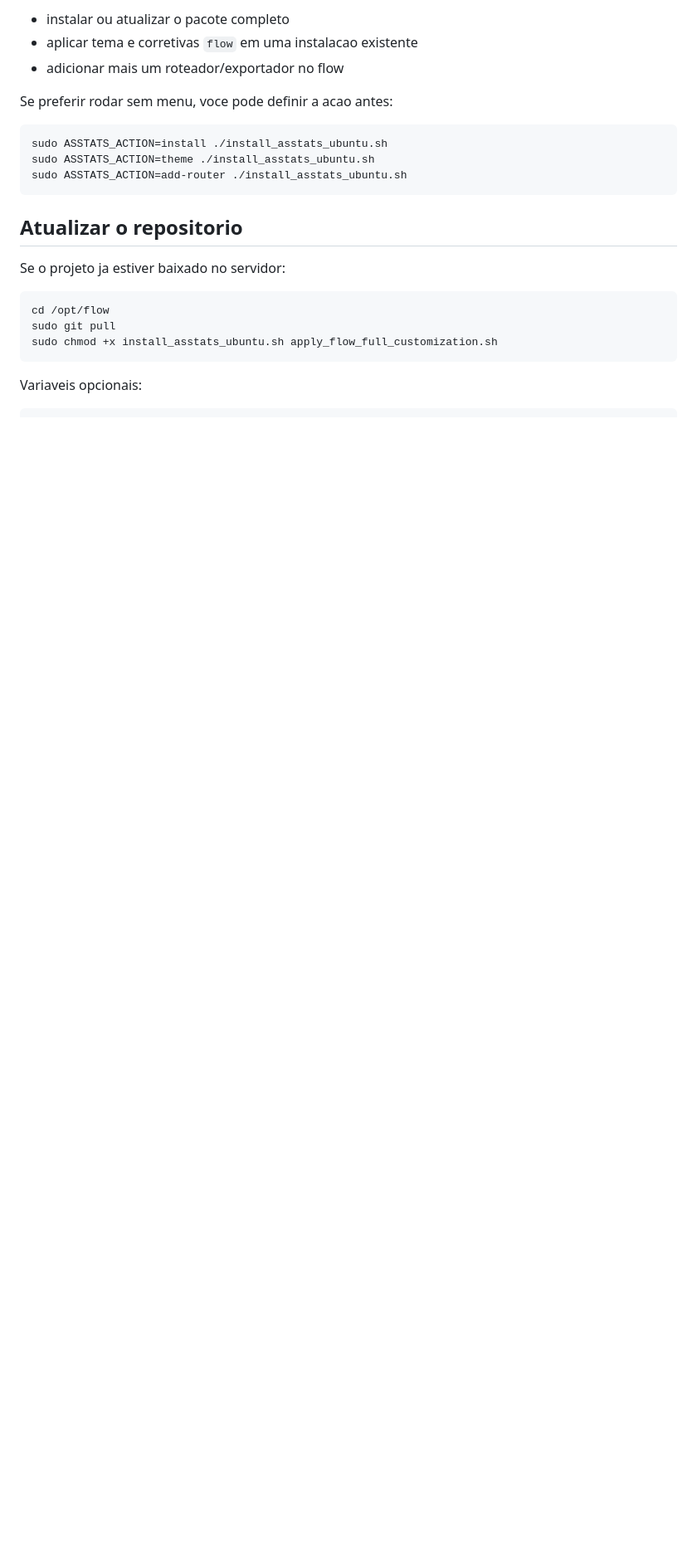
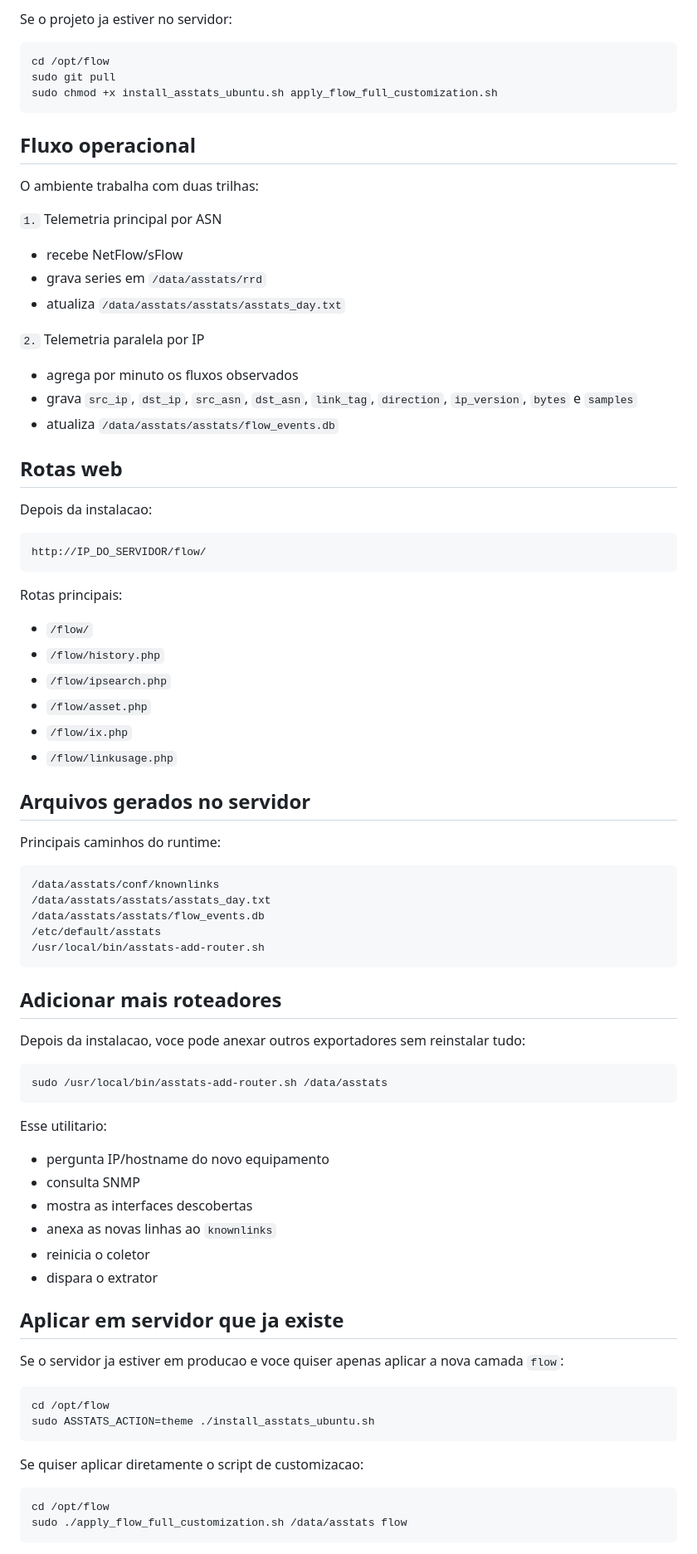
Before and after one commit to cadu18bv/flow, a Markdown page: README.md, the part around one of its changes. Shown at 83% size. Rendered like a GitHub page; blank space fills up the shorter version.

````diff
--- a/README.md
+++ b/README.md
@@ -77,19 +73,5 @@ Ao iniciar, o script agora pergunta qual operacao voce quer executar:
 
-- instalar ou atualizar o pacote completo
-- aplicar tema e corretivas `flow` em uma instalacao existente
-- adicionar mais um roteador/exportador no flow
-
-Se preferir rodar sem menu, voce pode definir a acao antes:
-
-```bash
-sudo ASSTATS_ACTION=install ./install_asstats_ubuntu.sh
-sudo ASSTATS_ACTION=theme ./install_asstats_ubuntu.sh
-sudo ASSTATS_ACTION=add-router ./install_asstats_ubuntu.sh
-```
-
-## Atualizar o repositorio
-
-Se o projeto ja estiver baixado no servidor:
+Se o projeto ja estiver no servidor:
 
 ```bash
 cd /opt/flow
@@ -97,4 +79,81 @@ sudo git pull
 sudo chmod +x install_asstats_ubuntu.sh apply_flow_full_customization.sh
 ```
 
-Variaveis opcionais:
+## Fluxo operacional
+
+O ambiente trabalha com duas trilhas:
+
+`1.` Telemetria principal por ASN
+
+- recebe NetFlow/sFlow
+- grava series em `/data/asstats/rrd`
+- atualiza `/data/asstats/asstats/asstats_day.txt`
+
+`2.` Telemetria paralela por IP
+
+- agrega por minuto os fluxos observados
+- grava `src_ip`, `dst_ip`, `src_asn`, `dst_asn`, `link_tag`, `direction`, `ip_version`, `bytes` e `samples`
+- atualiza `/data/asstats/asstats/flow_events.db`
+
+## Rotas web
+
+Depois da instalacao:
+
+```text
+http://IP_DO_SERVIDOR/flow/
+```
+
+Rotas principais:
+
+- `/flow/`
+- `/flow/history.php`
+- `/flow/ipsearch.php`
+- `/flow/asset.php`
+- `/flow/ix.php`
+- `/flow/linkusage.php`
+
+## Arquivos gerados no servidor
+
+Principais caminhos do runtime:
+
+```text
+/data/asstats/conf/knownlinks
+/data/asstats/asstats/asstats_day.txt
+/data/asstats/asstats/flow_events.db
+/etc/default/asstats
+/usr/local/bin/asstats-add-router.sh
+```
+
+## Adicionar mais roteadores
+
+Depois da instalacao, voce pode anexar outros exportadores sem reinstalar tudo:
+
+```bash
+sudo /usr/local/bin/asstats-add-router.sh /data/asstats
+```
+
+Esse utilitario:
+
+- pergunta IP/hostname do novo equipamento
+- consulta SNMP
+- mostra as interfaces descobertas
+- anexa as novas linhas ao `knownlinks`
+- reinicia o coletor
+- dispara o extrator
+
+## Aplicar em servidor que ja existe
+
+Se o servidor ja estiver em producao e voce quiser apenas aplicar a nova camada `flow`:
+
+```bash
+cd /opt/flow
+sudo ASSTATS_ACTION=theme ./install_asstats_ubuntu.sh
+```
+
+Se quiser aplicar diretamente o script de customizacao:
+
+```bash
+cd /opt/flow
+sudo ./apply_flow_full_customization.sh /data/asstats flow
+```
+
````
Also changed, not shown: other parts of README.md (+33 -135 lines).
